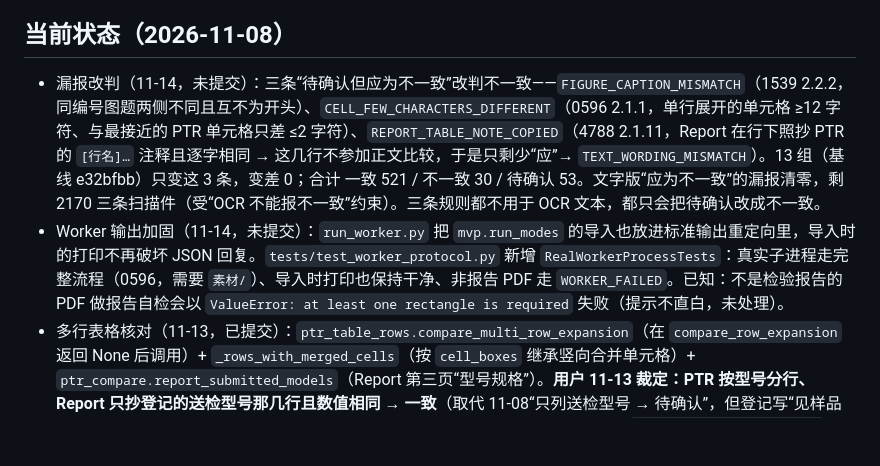
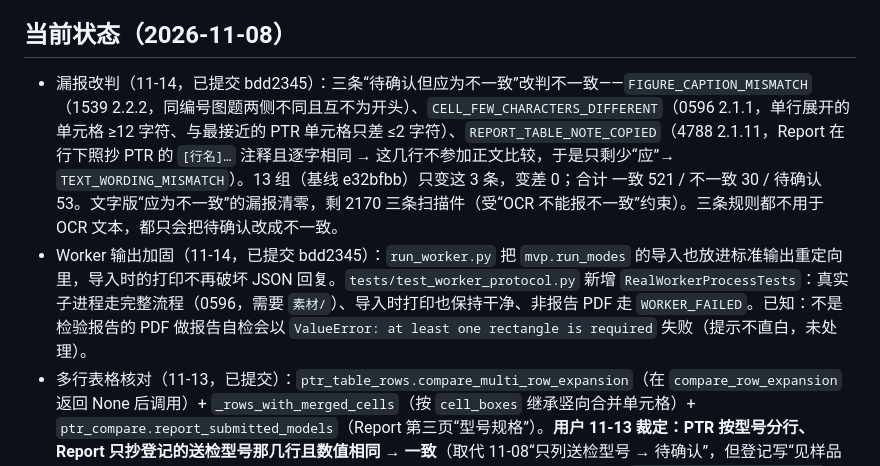
Before and after one commit to lulf87/report-checker, a Markdown page: CLAUDE.md, the part around the change. Drawn GitHub-style; blank space fills up the shorter version.

Commit message:
CLAUDE.md：把 11-14 两条记录标为已提交
改了什么：漏报改判、Worker 输出加固两条状态记录由“未提交”改为“已提交 bdd2345”。
为什么：上一次提交时这两条仍写着未提交，会误导下次会话。
回归结果：只改说明文字，不涉及代码。

Co-Authored-By: Claude Fable 5.2 <noreply@anthropic.com>

```diff
--- a/CLAUDE.md
+++ b/CLAUDE.md
@@ -66,8 +66,8 @@ GitHub：`lulf87/report-checker`（**公开仓库**）。
 
 ## 当前状态（2026-11-08）
 
-- 漏报改判（11-14，未提交）：三条“待确认但应为不一致”改判不一致——`FIGURE_CAPTION_MISMATCH`（1539 2.2.2，同编号图题两侧不同且互不为开头）、`CELL_FEW_CHARACTERS_DIFFERENT`（0596 2.1.1，单行展开的单元格 ≥12 字符、与最接近的 PTR 单元格只差 ≤2 字符）、`REPORT_TABLE_NOTE_COPIED`（4788 2.1.11，Report 在行下照抄 PTR 的 `[行名]…` 注释且逐字相同 → 这几行不参加正文比较，于是只剩少“应”→ `TEXT_WORDING_MISMATCH`）。13 组（基线 e32bfbb）只变这 3 条，变差 0；合计 一致 521 / 不一致 30 / 待确认 53。文字版“应为不一致”的漏报清零，剩 2170 三条扫描件（受“OCR 不能报不一致”约束）。三条规则都不用于 OCR 文本，都只会把待确认改成不一致。
-- Worker 输出加固（11-14，未提交）：`run_worker.py` 把 `mvp.run_modes` 的导入也放进标准输出重定向里，导入时的打印不再破坏 JSON 回复。`tests/test_worker_protocol.py` 新增 `RealWorkerProcessTests`：真实子进程走完整流程（0596，需要 `素材/`）、导入时打印也保持干净、非报告 PDF 走 `WORKER_FAILED`。已知：不是检验报告的 PDF 做报告自检会以 `ValueError: at least one rectangle is required` 失败（提示不直白，未处理）。
+- 漏报改判（11-14，已提交 bdd2345）：三条“待确认但应为不一致”改判不一致——`FIGURE_CAPTION_MISMATCH`（1539 2.2.2，同编号图题两侧不同且互不为开头）、`CELL_FEW_CHARACTERS_DIFFERENT`（0596 2.1.1，单行展开的单元格 ≥12 字符、与最接近的 PTR 单元格只差 ≤2 字符）、`REPORT_TABLE_NOTE_COPIED`（4788 2.1.11，Report 在行下照抄 PTR 的 `[行名]…` 注释且逐字相同 → 这几行不参加正文比较，于是只剩少“应”→ `TEXT_WORDING_MISMATCH`）。13 组（基线 e32bfbb）只变这 3 条，变差 0；合计 一致 521 / 不一致 30 / 待确认 53。文字版“应为不一致”的漏报清零，剩 2170 三条扫描件（受“OCR 不能报不一致”约束）。三条规则都不用于 OCR 文本，都只会把待确认改成不一致。
+- Worker 输出加固（11-14，已提交 bdd2345）：`run_worker.py` 把 `mvp.run_modes` 的导入也放进标准输出重定向里，导入时的打印不再破坏 JSON 回复。`tests/test_worker_protocol.py` 新增 `RealWorkerProcessTests`：真实子进程走完整流程（0596，需要 `素材/`）、导入时打印也保持干净、非报告 PDF 走 `WORKER_FAILED`。已知：不是检验报告的 PDF 做报告自检会以 `ValueError: at least one rectangle is required` 失败（提示不直白，未处理）。
 - 多行表格核对（11-13，已提交）：`ptr_table_rows.compare_multi_row_expansion`（在 `compare_row_expansion` 返回 None 后调用）+ `_rows_with_merged_cells`（按 `cell_boxes` 继承竖向合并单元格）+ `ptr_compare.report_submitted_models`（Report 第三页“型号规格”）。**用户 11-13 裁定：PTR 按型号分行、Report 只抄登记的送检型号那几行且数值相同 → 一致**（取代 11-08“只列送检型号 → 待确认”，但登记写“见样品描述栏”时仍待确认，如 0780 2.3.6.6b）。5 条待确认→一致，变差 0。同日续做：`compare_parameter_column`（列名=条款参数的表格）、`_continues_previous_page`（跨页断行）、`compare_table_cells` 用合并单元格继承、`APPENDIX_REFERENCED_BY_NAME_ONLY`、`_EXPONENT_UNIT_LINE_RE`（单位行指数不算数值），又 7 条待确认→一致。**当日全部合计（基线 bec0cba）：81 条待确认→一致，变差 0；合计 一致 521 / 不一致 27 / 待确认 56（扫描件 35、文字版 21）。** 单行路径已收紧（`_require_submitted_model`：各型号值不同时只认第三页登记型号的值；截断的型号格先拼回），13 组判定 0 变化。已知较松之处：参数列表格不要求抄其余列。文字版剩余 21 条待确认：0778 四条无编号表格（2.1.3/2.1.3b/2.1.14/2.1.15）和两条单位标签（2.1.7/2.1.11）；0780 2.3.1.3/2.3.6.6b/2.3.9.5（登记型号写“见样品描述栏”）；0596 2.1.5（公式和换算范围）；0775 2.5.2.9（PTR 表格被读成每行一格）；3940 2.1.8/2.1.15（条款名对不上表格行名）；4788 2.3（Report 把表2-2 抄成文字清单）；其余是文字类（0778 2.1.19.2.1、3940 2.1.9、4788 2.8.2、4788 2.2.4）和 3 条按答案应报不一致的（0596 2.1.1、1539 2.2.2、4788 2.1.11）。
 - 扫描件双引擎放行（11-13，已提交）：`OCR_DUAL_ENGINE_MATCH`——`extract_ptr_layout` 把其余 OCR 引擎各自分段的结果放在 `ocr_alternate_nodes`，`ptr_compare._ocr_dual_engine_confirmation` 要求每个引擎的同号条款都与 Report 一致才判一致，只能放行、不能报不一致（用户 11-13 同意）。同日修正 `ptr_ocr_sections`（`ocr-section-1.2`）：条款号以点结尾（`2.1.1. 标题`）也算条款标题，5780 不再整份找不到正文。13 组（基线 bec0cba）：69 条待确认→一致（2170 24、5782 26、5780 19），全部与答案相符，变差 0；合计 一致 509 / 不一致 27 / 待确认 68。规则版本仍是 `0.5.1-draft`（未升，升版本会牵动验收签字）。剩余扫描件待确认 35 条：31 条主引擎读数与报告不同（2170 13、5782 9、5780 9；其中 2170 三条是真问题，其余多为 OCR 读错字）；2170 2.1.1.11.2 两引擎读数不同；3 条按答案应排除。
 - 表格/OCR 缓存（11-12，已提交 651baf3）：`mvp/table_cache.py` 把 PTR 核对路径上的 `find_tables` 结果和扫描件 OCR 原始结果存到 `output/table-cache/`（键 = PDF 哈希 + PyMuPDF/OCR 版本 + 参数，**与规则代码无关，改规则不用清缓存**；删掉整个目录即可重建）。命中后 13 组样本约 2 秒跑完。做回归时让基线 worktree 共用缓存：`REPORT_CHECKER_TABLE_CACHE=<本项目>/output/table-cache`；怀疑缓存时设 `REPORT_CHECKER_TABLE_CACHE=off` 对比。**改了 `table_cache.py` 的存储内容要把 `FORMAT_VERSION` 加一。**
```
